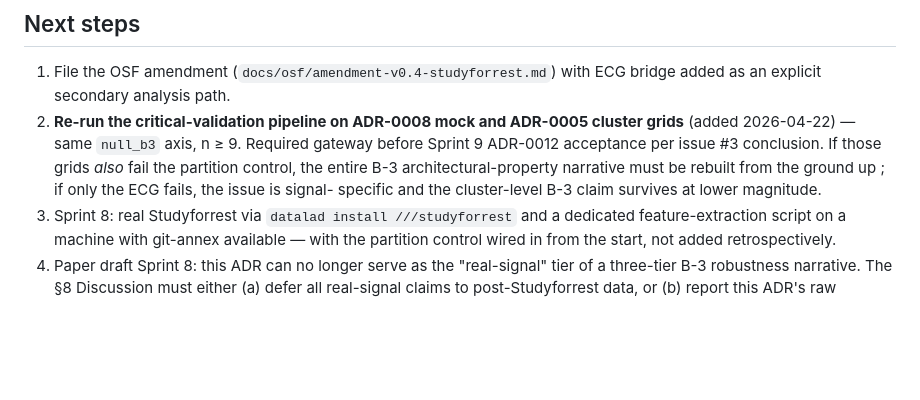
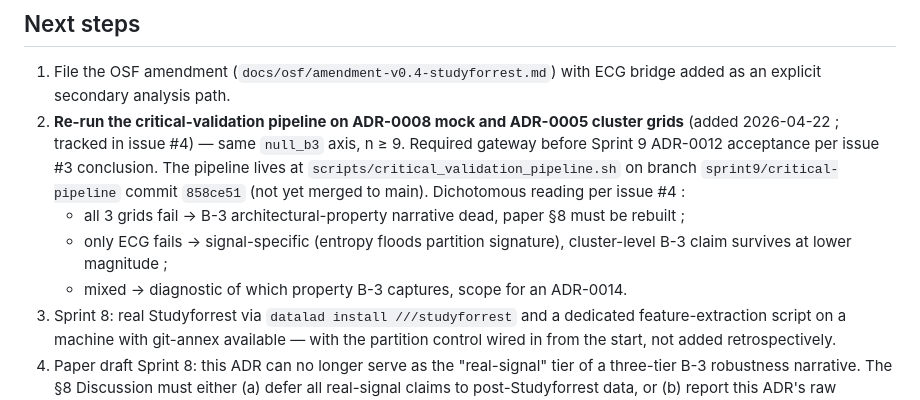
Before and after one commit to hypneum-lab/bouba_sens, a Markdown page: docs/adr/0009-real-ecg-verdicts.md, the part around the change. GitHub-like rendering; blank space fills up the shorter version.

Commit message:
docs(adr-0009): xref tracking issue #4
The §Next steps "re-run on cluster + mock grids" recommendation
added in 7f72d96 needed an actionable home — opened issue #4 to
track the Studio compute work, the dichotomous interpretation
framework decided in #3, and the side-concern that the pipeline
script lives only on sprint9/critical-pipeline branch.

ADR-0009 §Next steps item 2 now points to issue #4 with the
dichotomous reading inlined, and explicitly cites the script
path + commit (858ce51) so a future reader can locate the tool
even if the branch eventually rebases.

```diff
--- a/docs/adr/0009-real-ecg-verdicts.md
+++ b/docs/adr/0009-real-ecg-verdicts.md
@@ -161,14 +161,20 @@ synthetic + mock grids, and a real Studyforrest run.
 1. File the OSF amendment (`docs/osf/amendment-v0.4-studyforrest.md`)
    with ECG bridge added as an explicit secondary analysis path.
 2. **Re-run the critical-validation pipeline on ADR-0008 mock
-   and ADR-0005 cluster grids** (added 2026-04-22) — same
-   `null_b3` axis, n ≥ 9. Required gateway before Sprint 9
-   ADR-0012 acceptance per issue #3 conclusion. If those grids
-   *also* fail the partition control, the entire B-3
-   architectural-property narrative must be rebuilt from the
-   ground up ; if only the ECG fails, the issue is signal-
-   specific and the cluster-level B-3 claim survives at lower
-   magnitude.
+   and ADR-0005 cluster grids** (added 2026-04-22 ; tracked in
+   issue #4) — same `null_b3` axis, n ≥ 9. Required gateway
+   before Sprint 9 ADR-0012 acceptance per issue #3 conclusion.
+   The pipeline lives at
+   `scripts/critical_validation_pipeline.sh` on branch
+   `sprint9/critical-pipeline` commit `858ce51` (not yet merged
+   to main). Dichotomous reading per issue #4 :
+   - all 3 grids fail → B-3 architectural-property narrative
+     dead, paper §8 must be rebuilt ;
+   - only ECG fails → signal-specific (entropy floods partition
+     signature), cluster-level B-3 claim survives at lower
+     magnitude ;
+   - mixed → diagnostic of which property B-3 captures, scope
+     for an ADR-0014.
 3. Sprint 8: real Studyforrest via `datalad install ///studyforrest`
    and a dedicated feature-extraction script on a machine with
    git-annex available — with the partition control wired in
```
